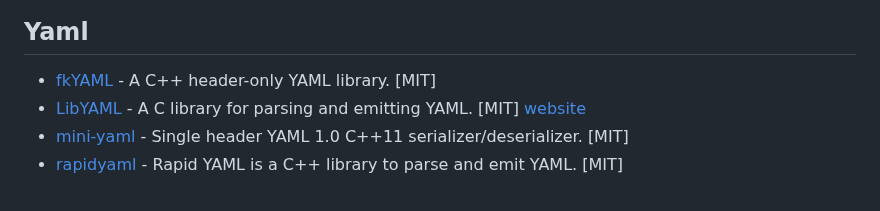
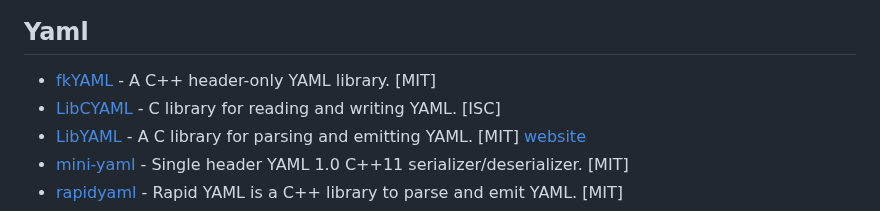
Before and after one commit to fffaraz/awesome-cpp, a Markdown page: README.md, the part around the change. Rendered like a GitHub page.

Commit message:
Add LibCYAML (yaml library) (#1625)

```diff
--- a/README.md
+++ b/README.md
@@ -1176,6 +1176,7 @@ A curated list of awesome C++ (or C) frameworks, libraries, resources, and shiny
 ## Yaml
 
 * [fkYAML](https://github.com/fktn-k/fkYAML) - A C++ header-only YAML library. [MIT]
+* [LibCYAML](https://github.com/tlsa/libcyaml) - C library for reading and writing YAML. [ISC]
 * [LibYAML](https://github.com/yaml/libyaml) - A C library for parsing and emitting YAML. [MIT] [website](https://pyyaml.org/wiki/LibYAML)
 * [mini-yaml](https://github.com/jimmiebergmann/mini-yaml) - Single header YAML 1.0 C++11 serializer/deserializer. [MIT]
 * [rapidyaml](https://github.com/biojppm/rapidyaml) - Rapid YAML is a C++ library to parse and emit YAML. [MIT]
```
